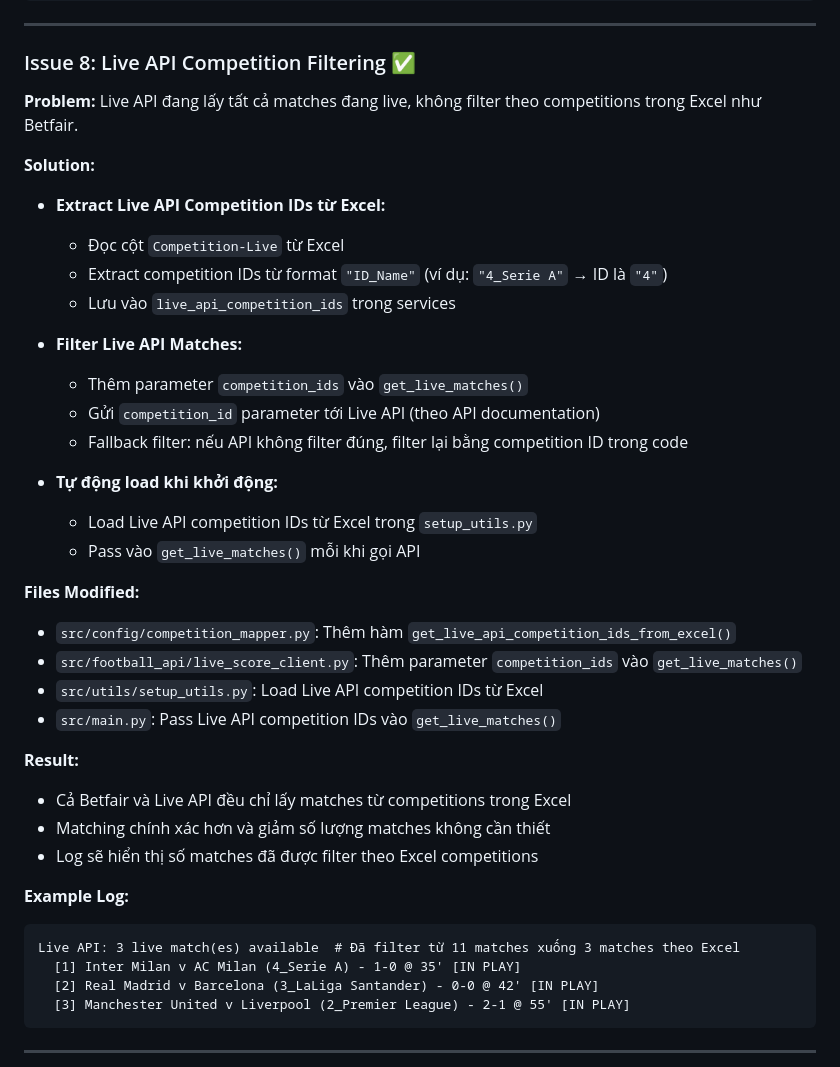
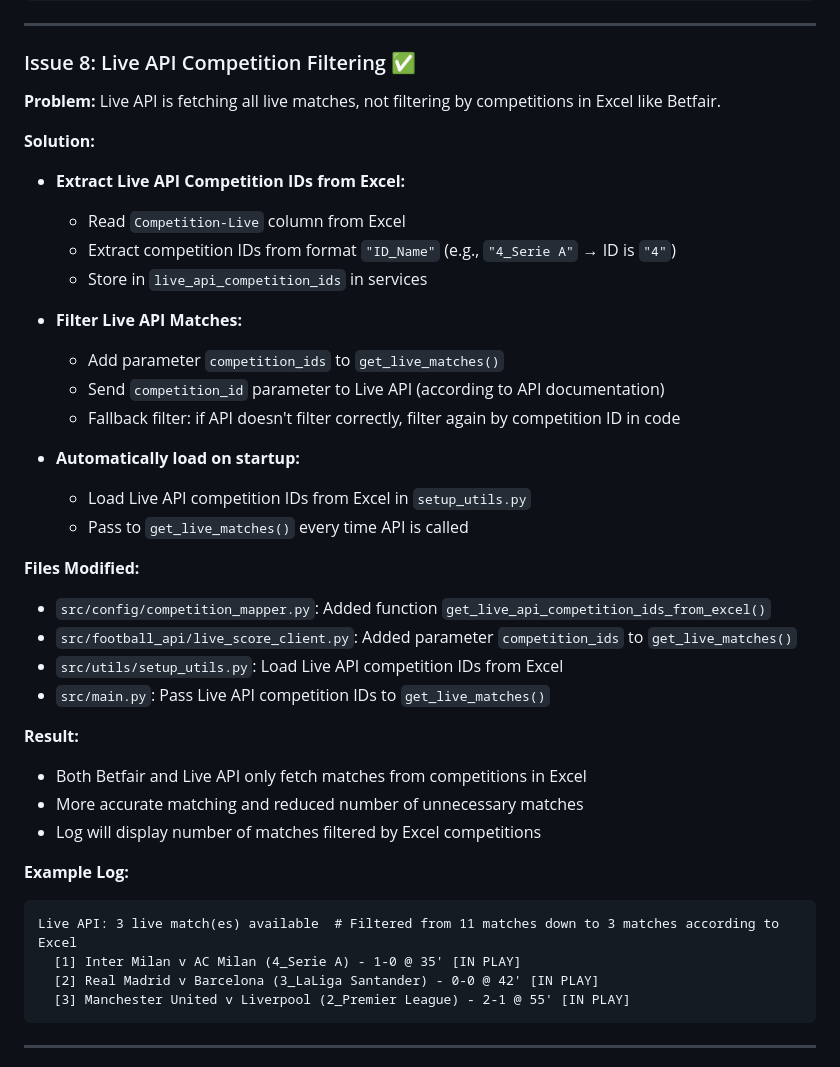
Before and after one commit to thanh2004nguyen/football-inplay-bot, a Markdown page: docs/CONSOLE_FEED_EXAMPLE.md, the part around the change printed below. Rendered like a GitHub page.

````diff
--- a/docs/CONSOLE_FEED_EXAMPLE.md
+++ b/docs/CONSOLE_FEED_EXAMPLE.md
@@ -432,37 +432,37 @@ Matched: 0 Betfair event(s) found, but no Live API matches available
 ---
 
 ### Issue 8: Live API Competition Filtering ✅
-**Problem:** Live API đang lấy tất cả matches đang live, không filter theo competitions trong Excel như Betfair.
+**Problem:** Live API is fetching all live matches, not filtering by competitions in Excel like Betfair.
 
 **Solution:**
-- **Extract Live API Competition IDs từ Excel:**
-  - Đọc cột `Competition-Live` từ Excel
-  - Extract competition IDs từ format `"ID_Name"` (ví dụ: `"4_Serie A"` → ID là `"4"`)
-  - Lưu vào `live_api_competition_ids` trong services
+- **Extract Live API Competition IDs from Excel:**
+  - Read `Competition-Live` column from Excel
+  - Extract competition IDs from format `"ID_Name"` (e.g., `"4_Serie A"` → ID is `"4"`)
+  - Store in `live_api_competition_ids` in services
 
 - **Filter Live API Matches:**
-  - Thêm parameter `competition_ids` vào `get_live_matches()`
-  - Gửi `competition_id` parameter tới Live API (theo API documentation)
-  - Fallback filter: nếu API không filter đúng, filter lại bằng competition ID trong code
+  - Add parameter `competition_ids` to `get_live_matches()`
+  - Send `competition_id` parameter to Live API (according to API documentation)
+  - Fallback filter: if API doesn't filter correctly, filter again by competition ID in code
 
-- **Tự động load khi khởi động:**
-  - Load Live API competition IDs từ Excel trong `setup_utils.py`
-  - Pass vào `get_live_matches()` mỗi khi gọi API
+- **Automatically load on startup:**
+  - Load Live API competition IDs from Excel in `setup_utils.py`
+  - Pass to `get_live_matches()` every time API is called
 
 **Files Modified:**
-- `src/config/competition_mapper.py`: Thêm hàm `get_live_api_competition_ids_from_excel()`
-- `src/football_api/live_score_client.py`: Thêm parameter `competition_ids` vào `get_live_matches()`
-- `src/utils/setup_utils.py`: Load Live API competition IDs từ Excel
-- `src/main.py`: Pass Live API competition IDs vào `get_live_matches()`
+- `src/config/competition_mapper.py`: Added function `get_live_api_competition_ids_from_excel()`
+- `src/football_api/live_score_client.py`: Added parameter `competition_ids` to `get_live_matches()`
+- `src/utils/setup_utils.py`: Load Live API competition IDs from Excel
+- `src/main.py`: Pass Live API competition IDs to `get_live_matches()`
 
 **Result:**
-- Cả Betfair và Live API đều chỉ lấy matches từ competitions trong Excel
-- Matching chính xác hơn và giảm số lượng matches không cần thiết
-- Log sẽ hiển thị số matches đã được filter theo Excel competitions
+- Both Betfair and Live API only fetch matches from competitions in Excel
+- More accurate matching and reduced number of unnecessary matches
+- Log will display number of matches filtered by Excel competitions
 
 **Example Log:**
 ```
-Live API: 3 live match(es) available  # Đã filter từ 11 matches xuống 3 matches theo Excel
+Live API: 3 live match(es) available  # Filtered from 11 matches down to 3 matches according to Excel
   [1] Inter Milan v AC Milan (4_Serie A) - 1-0 @ 35' [IN PLAY]
   [2] Real Madrid v Barcelona (3_LaLiga Santander) - 0-0 @ 42' [IN PLAY]
   [3] Manchester United v Liverpool (2_Premier League) - 2-1 @ 55' [IN PLAY]
````
Also changed, not shown: other parts of docs/CONSOLE_FEED_EXAMPLE.md (+25 -25 lines).
